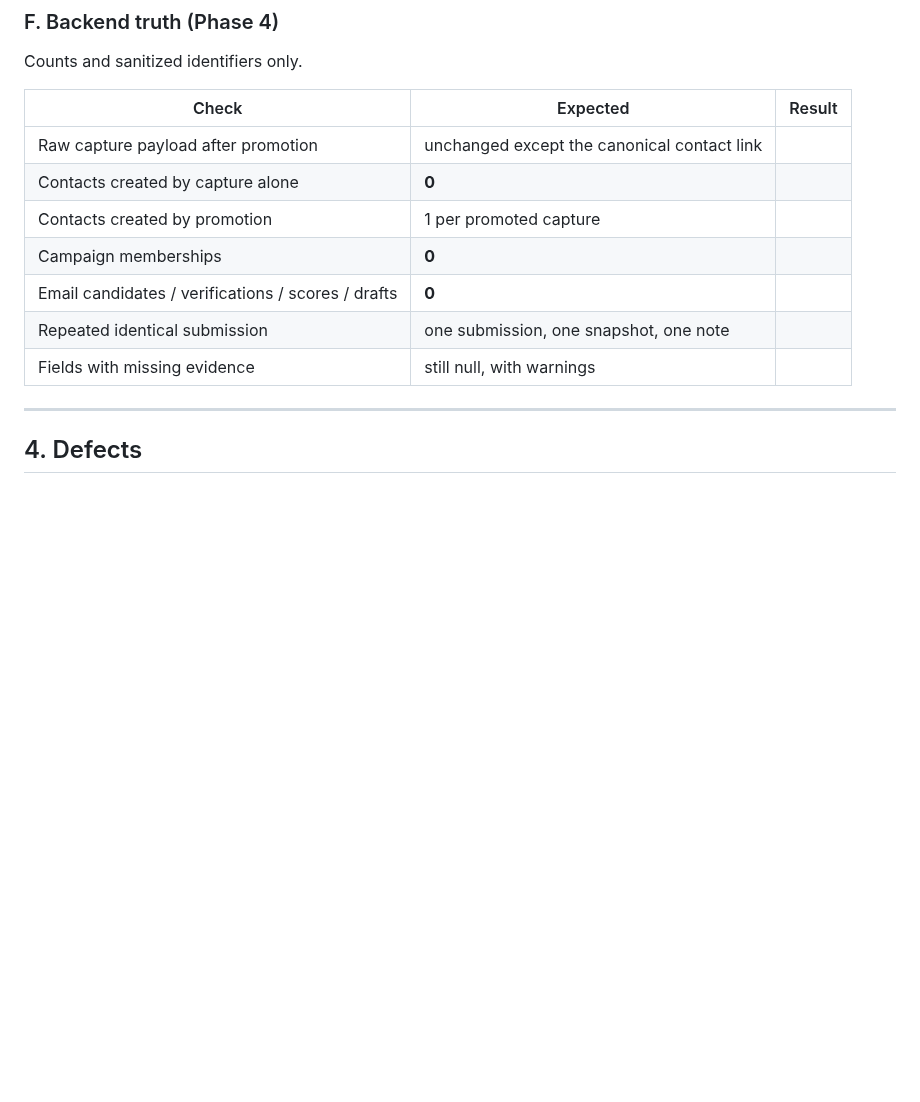
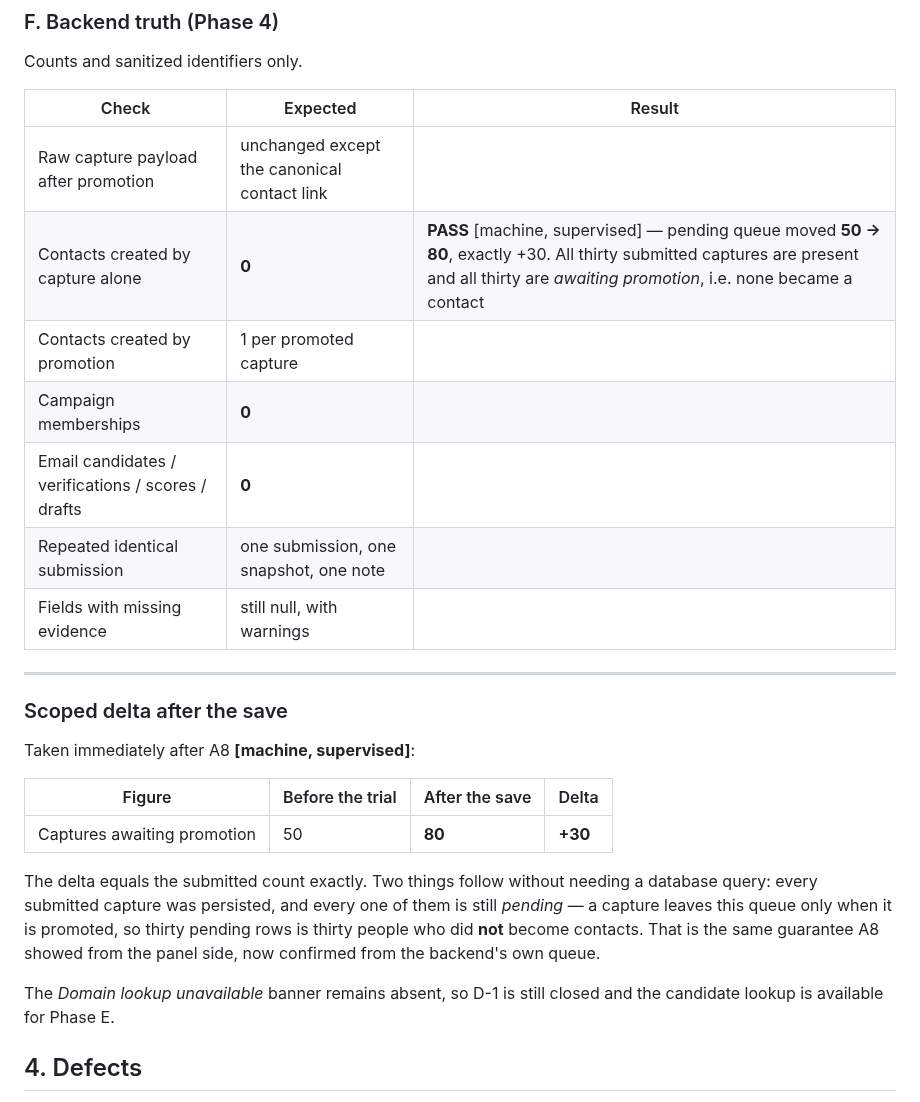
Before and after one commit to sahilaaron/vmr-outbound, a Markdown page: docs/DAT_011_ACCEPTANCE.md, the part around the change. Rendered like a GitHub page; blank space fills up the shorter version.

Commit message:
DAT-011: the scoped delta confirms 30 captured, 0 contacts created
Pending moved 50 to 80 immediately after the save — exactly the submitted count.
Two facts follow without a database query: every submitted capture persisted,
and all thirty are still awaiting promotion. A capture leaves that queue only by
being promoted, so thirty pending rows is thirty people who did not become
contacts.

That is the same guarantee the panel showed from its side, now confirmed from
the backend's own queue rather than from the response the panel rendered.

```diff
--- a/docs/DAT_011_ACCEPTANCE.md
+++ b/docs/DAT_011_ACCEPTANCE.md
@@ -413,7 +413,7 @@ Counts and sanitized identifiers only.
 | Check | Expected | Result |
 | --- | --- | --- |
 | Raw capture payload after promotion | unchanged except the canonical contact link | |
-| Contacts created by capture alone | **0** | |
+| Contacts created by capture alone | **0** | **PASS** [machine, supervised] — pending queue moved **50 → 80**, exactly +30. All thirty submitted captures are present and all thirty are *awaiting promotion*, i.e. none became a contact |
 | Contacts created by promotion | 1 per promoted capture | |
 | Campaign memberships | **0** | |
 | Email candidates / verifications / scores / drafts | **0** | |
@@ -421,6 +421,24 @@ Counts and sanitized identifiers only.
 | Fields with missing evidence | still null, with warnings | |
 
 ---
+
+### Scoped delta after the save
+
+Taken immediately after A8 **[machine, supervised]**:
+
+| Figure | Before the trial | After the save | Delta |
+| --- | --- | --- | --- |
+| Captures awaiting promotion | 50 | **80** | **+30** |
+
+The delta equals the submitted count exactly. Two things follow without needing
+a database query: every submitted capture was persisted, and every one of them
+is still *pending* — a capture leaves this queue only when it is promoted, so
+thirty pending rows is thirty people who did **not** become contacts. That is
+the same guarantee A8 showed from the panel side, now confirmed from the
+backend's own queue.
+
+The *Domain lookup unavailable* banner remains absent, so D-1 is still closed
+and the candidate lookup is available for Phase E.
 
 ## 4. Defects
 
```
